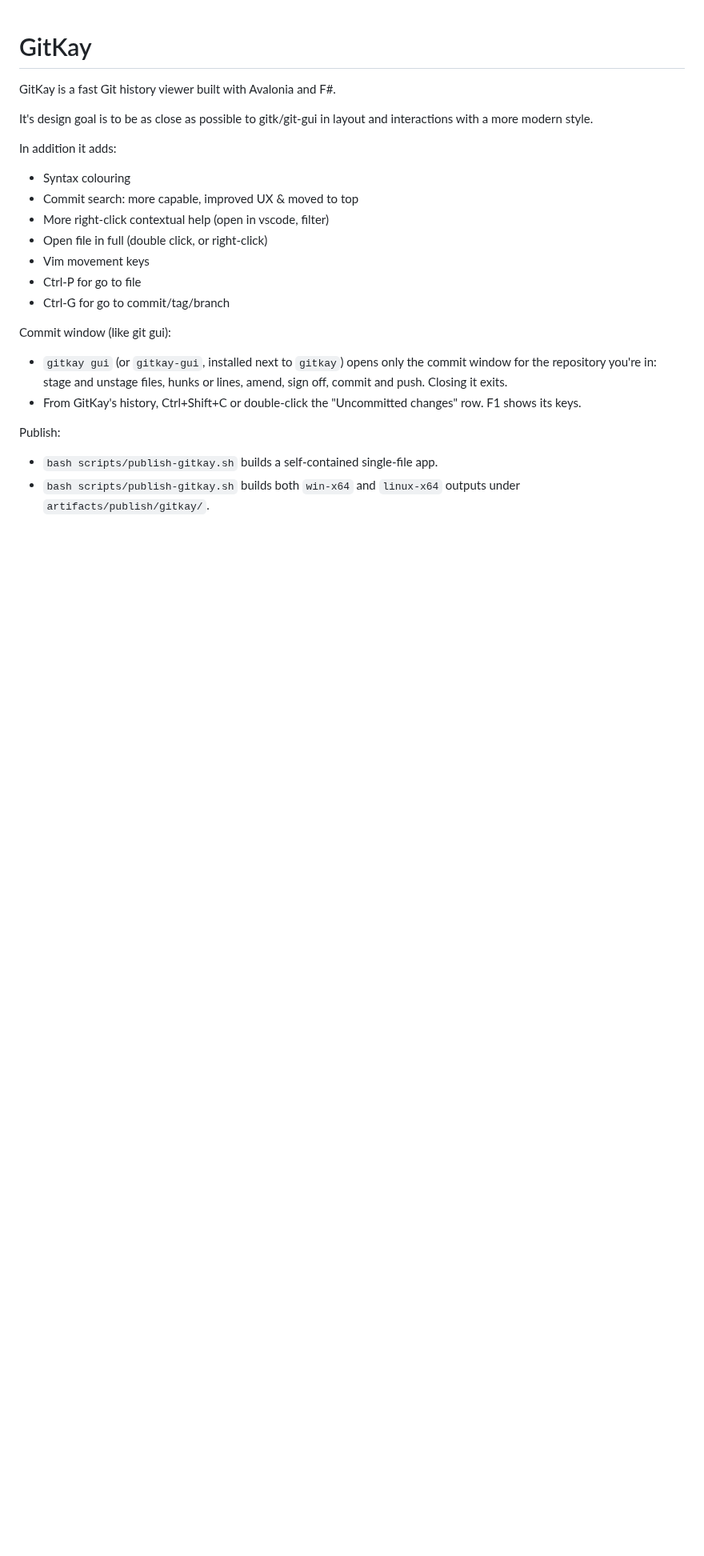
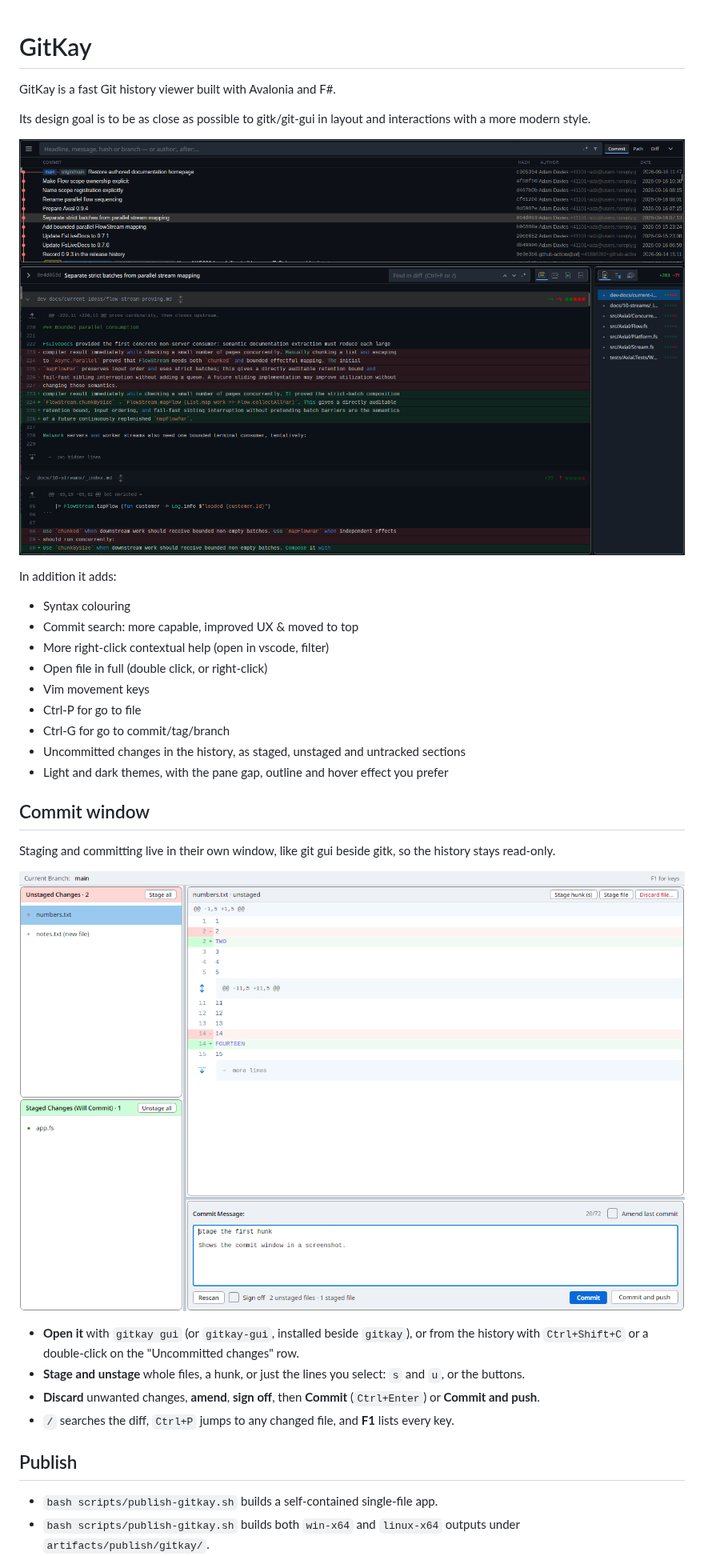
Before and after one commit to adz/gitkay, a Markdown page: README.md, the part around the change. Shown at 80% size. GitHub-like rendering; pictures changed too: docs/images/commit-light.png (added), docs/images/history-dark.png (added); blank space fills up the shorter version.

Commit message:
Keep the commit draft per repository, expand context in the commit window, stage untracked files by line; pane outline option and steadier hover colours; README screenshots

```diff
--- a/README.md
+++ b/README.md
@@ -2,8 +2,10 @@
 
 GitKay is a fast Git history viewer built with Avalonia and F#.
 
-It's design goal is to be as close as possible to gitk/git-gui in layout
+Its design goal is to be as close as possible to gitk/git-gui in layout
 and interactions with a more modern style.
+
+![GitKay's history window](docs/images/history-dark.png)
 
 In addition it adds:
 
@@ -14,13 +16,23 @@ In addition it adds:
 - Vim movement keys
 - Ctrl-P for go to file
 - Ctrl-G for go to commit/tag/branch
+- Uncommitted changes in the history, as staged, unstaged and untracked sections
+- Light and dark themes, with the pane gap, outline and hover effect you prefer
 
-Commit window (like git gui):
-- `gitkay gui` (or `gitkay-gui`, installed next to `gitkay`) opens only the commit window for the repository you're in:
-  stage and unstage files, hunks or lines, amend, sign off, commit and push. Closing it exits.
-- From GitKay's history, Ctrl+Shift+C or double-click the "Uncommitted changes" row. F1 shows its keys.
+## Commit window
 
-Publish:
+Staging and committing live in their own window, like git gui beside gitk, so the history stays read-only.
+
+![GitKay's commit window](docs/images/commit-light.png)
+
+- **Open it** with `gitkay gui` (or `gitkay-gui`, installed beside `gitkay`), or from the history with `Ctrl+Shift+C`
+  or a double-click on the "Uncommitted changes" row.
+- **Stage and unstage** whole files, a hunk, or just the lines you select: `s` and `u`, or the buttons.
+- **Discard** unwanted changes, **amend**, **sign off**, then **Commit** (`Ctrl+Enter`) or **Commit and push**.
+- `/` searches the diff, `Ctrl+P` jumps to any changed file, and **F1** lists every key.
+
+## Publish
+
 - `bash scripts/publish-gitkay.sh` builds a self-contained single-file app.
 - `bash scripts/publish-gitkay.sh` builds both `win-x64` and `linux-x64` outputs under `artifacts/publish/gitkay/`.
 - `bash scripts/publish-gitkay.sh --aot --linux` tries NativeAOT on Linux; use the matching host OS for AOT, and the build stays to one executable with symbols embedded.
```
Also changed, not shown: dev-docs/commit-window-plan.md (+6 -5 lines), docs/images/commit-dark.png (added), docs/images/history-light.png (added), 12 other files.
